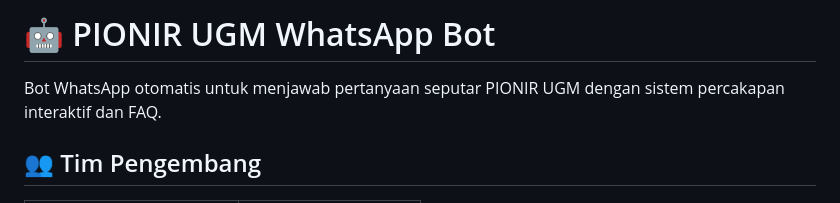
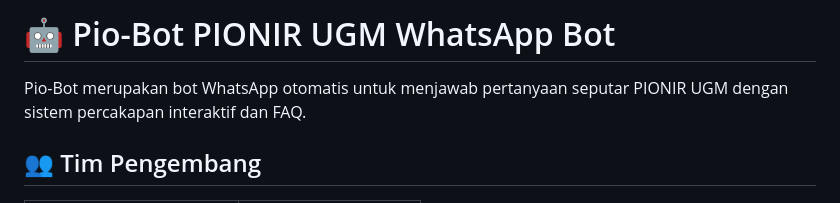
Before and after one commit to tsimiscouse/pionir-chatbot-whatsapp, a Markdown page: README.md, the part around the change. Drawn GitHub-style.

Commit message:
Update README.md v1

```diff
--- a/README.md
+++ b/README.md
@@ -1,6 +1,6 @@
-# 🤖 PIONIR UGM WhatsApp Bot
+# 🤖 Pio-Bot PIONIR UGM WhatsApp Bot
 
-Bot WhatsApp otomatis untuk menjawab pertanyaan seputar PIONIR UGM dengan sistem percakapan interaktif dan FAQ.
+Pio-Bot merupakan bot WhatsApp otomatis untuk menjawab pertanyaan seputar PIONIR UGM dengan sistem percakapan interaktif dan FAQ.
 
 ## 👥 Tim Pengembang
 
```
